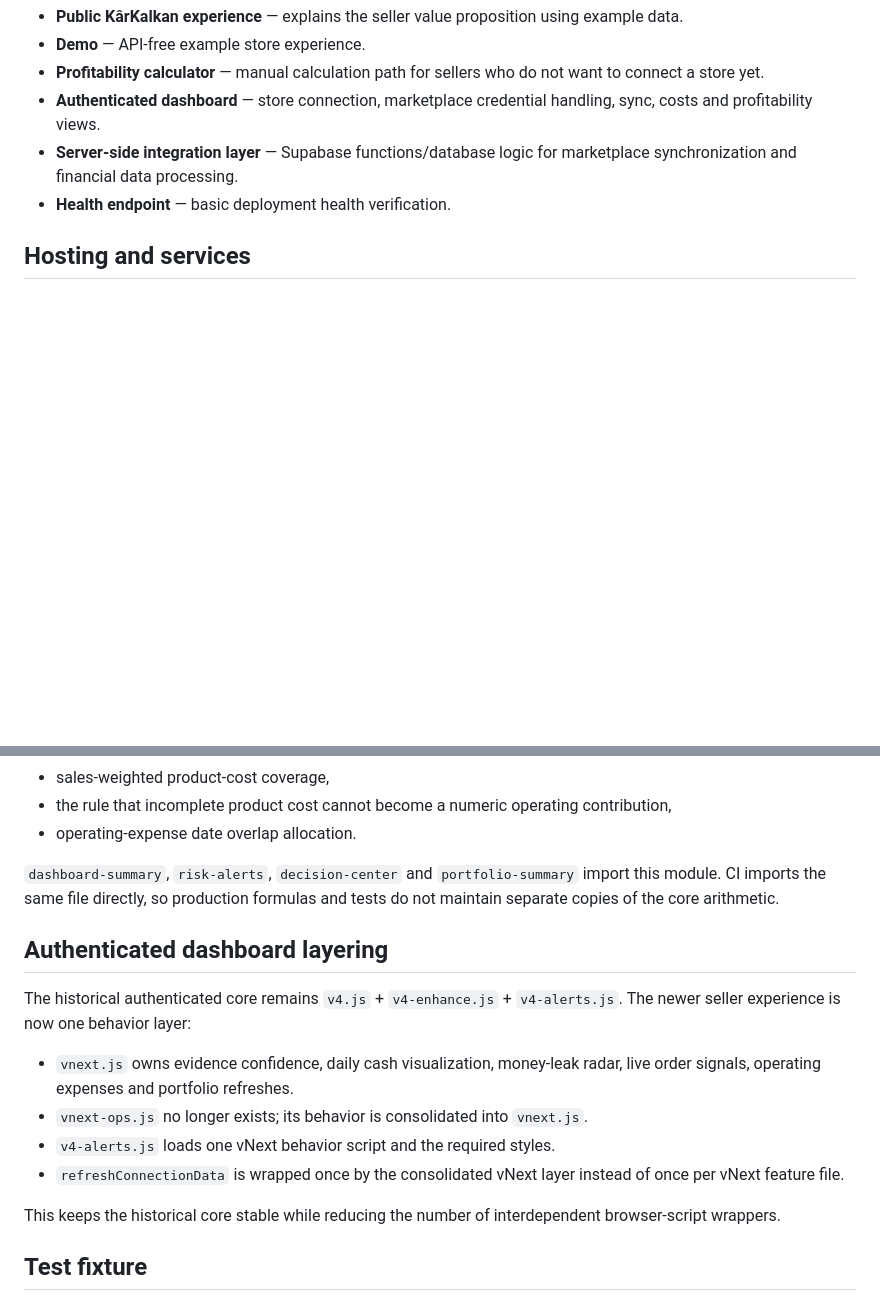
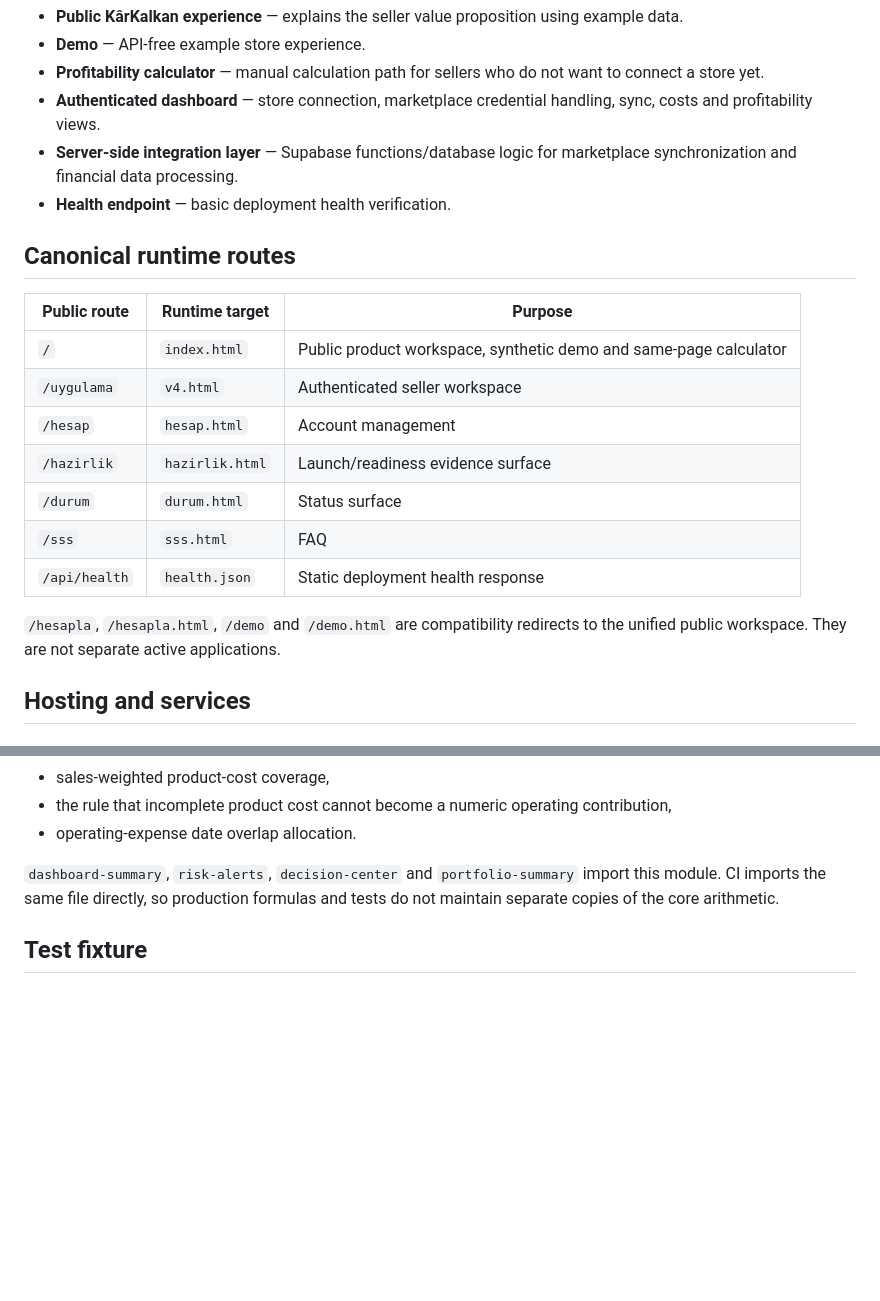
Before and after one commit to legolasgimli17-hub/karkalkan, a Markdown page: ARCHITECTURE.md, 2 parts joined by grey strips. GitHub-like rendering; blank space fills up the shorter version.

```diff
--- a/ARCHITECTURE.md
+++ b/ARCHITECTURE.md
@@ -8,6 +8,20 @@
 - **Authenticated dashboard** — store connection, marketplace credential handling, sync, costs and profitability views.
 - **Server-side integration layer** — Supabase functions/database logic for marketplace synchronization and financial data processing.
 - **Health endpoint** — basic deployment health verification.
+
+## Canonical runtime routes
+
+| Public route | Runtime target | Purpose |
+| --- | --- | --- |
+| `/` | `index.html` | Public product workspace, synthetic demo and same-page calculator |
+| `/uygulama` | `v4.html` | Authenticated seller workspace |
+| `/hesap` | `hesap.html` | Account management |
+| `/hazirlik` | `hazirlik.html` | Launch/readiness evidence surface |
+| `/durum` | `durum.html` | Status surface |
+| `/sss` | `sss.html` | FAQ |
+| `/api/health` | `health.json` | Static deployment health response |
+
+`/hesapla`, `/hesapla.html`, `/demo` and `/demo.html` are compatibility redirects to the unified public workspace. They are not separate active applications.
 
 ## Hosting and services
 
@@ -54,17 +98,6 @@ Public demo flow does not require marketplace credentials and uses example data.
 
 `dashboard-summary`, `risk-alerts`, `decision-center` and `portfolio-summary` import this module. CI imports the same file directly, so production formulas and tests do not maintain separate copies of the core arithmetic.
 
-## Authenticated dashboard layering
-
-The historical authenticated core remains `v4.js` + `v4-enhance.js` + `v4-alerts.js`. The newer seller experience is now one behavior layer:
-
-- `vnext.js` owns evidence confidence, daily cash visualization, money-leak radar, live order signals, operating expenses and portfolio refreshes.
-- `vnext-ops.js` no longer exists; its behavior is consolidated into `vnext.js`.
-- `v4-alerts.js` loads one vNext behavior script and the required styles.
-- `refreshConnectionData` is wrapped once by the consolidated vNext layer instead of once per vNext feature file.
-
-This keeps the historical core stable while reducing the number of interdependent browser-script wrappers.
-
 ## Test fixture
 
 `tests/fixtures/synthetic-store.mjs` generates a deterministic 30-day synthetic seller dataset. It contains no real seller information. Finance tests use it to exercise stoppage, partial product-cost coverage, operating expenses and shared cash calculations with production code.
```
Also changed, not shown: other parts of ARCHITECTURE.md (+30 -0 lines).
